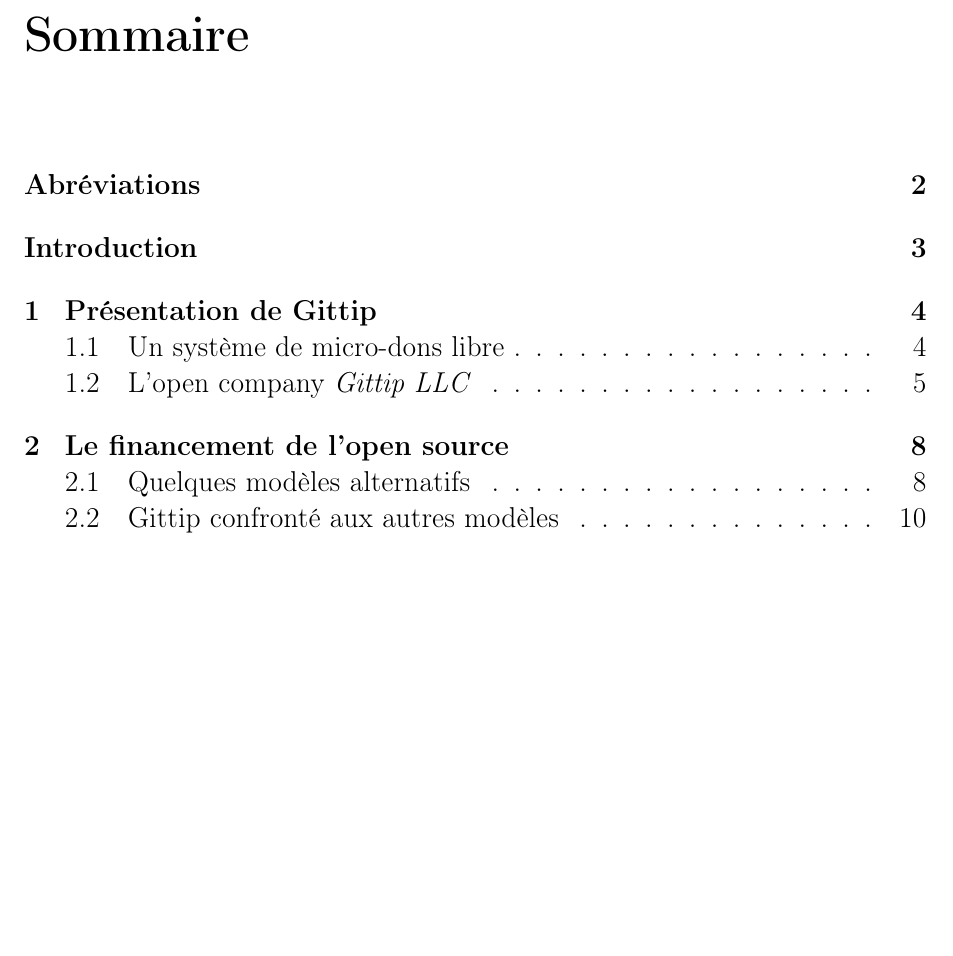
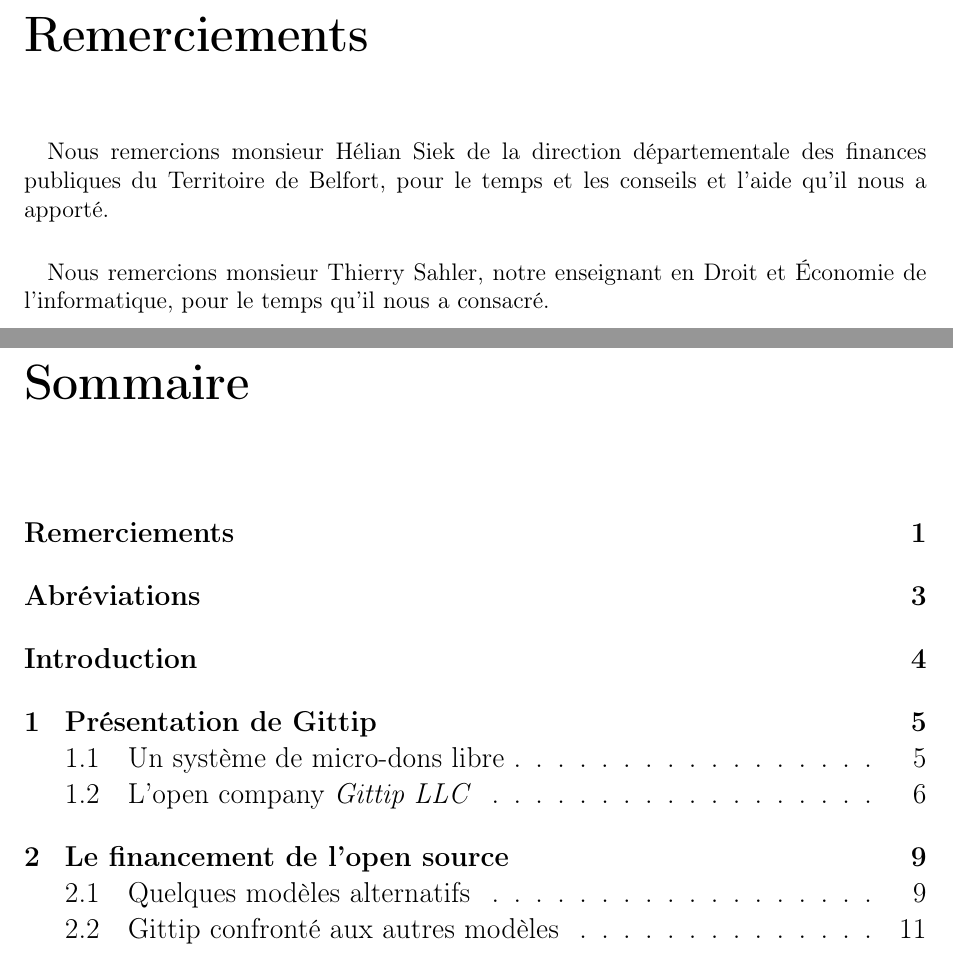
Before and after one commit to MrPwet/DeiSoutenance, a LaTeX document (rapport/dei-rapport-gittip.tex, which reads rapport/chapters/remerciements.tex): part of page 3 of 22 before the commit and two parts of pages 3 and 4 of 23 after it, the two joined at a grey line, cut at the place of the change, the shorter picture padded with empty space. Compiled offline with pdfLaTeX.

Commit message:
Ajout des remerciements

```diff
--- /dev/null
+++ b/rapport/chapters/remerciements.tex
@@ -0,0 +1,8 @@
+\chapter*{Remerciements}
+\addcontentsline{toc}{chapter}{Remerciements}
+
+\paragraph{}
+    Nous remercions monsieur Hélian Siek de la direction départementale des finances publiques du Territoire de Belfort, pour le temps et les conseils et l'aide qu'il nous a apporté.
+
+\paragraph{}
+    Nous remercions monsieur Thierry Sahler, notre enseignant en Droit et Économie de l'informatique, pour le temps qu'il nous a consacré.
--- a/rapport/dei-rapport-gittip.tex
+++ b/rapport/dei-rapport-gittip.tex
@@ -80,12 +80,8 @@
 % Hack pour forcer le saut de page
 {\clearpage\mbox{}\thispagestyle{empty}\clearpage}
 \setcounter{page}{1}
-
-{
-\large{
-    \shorttableofcontents{Sommaire}{1}
-}
-}
+\include{chapters/remerciements}
+{\large{\shorttableofcontents{Sommaire}{1}}}
 
 
 %%%% Includes des chapitres :
```
